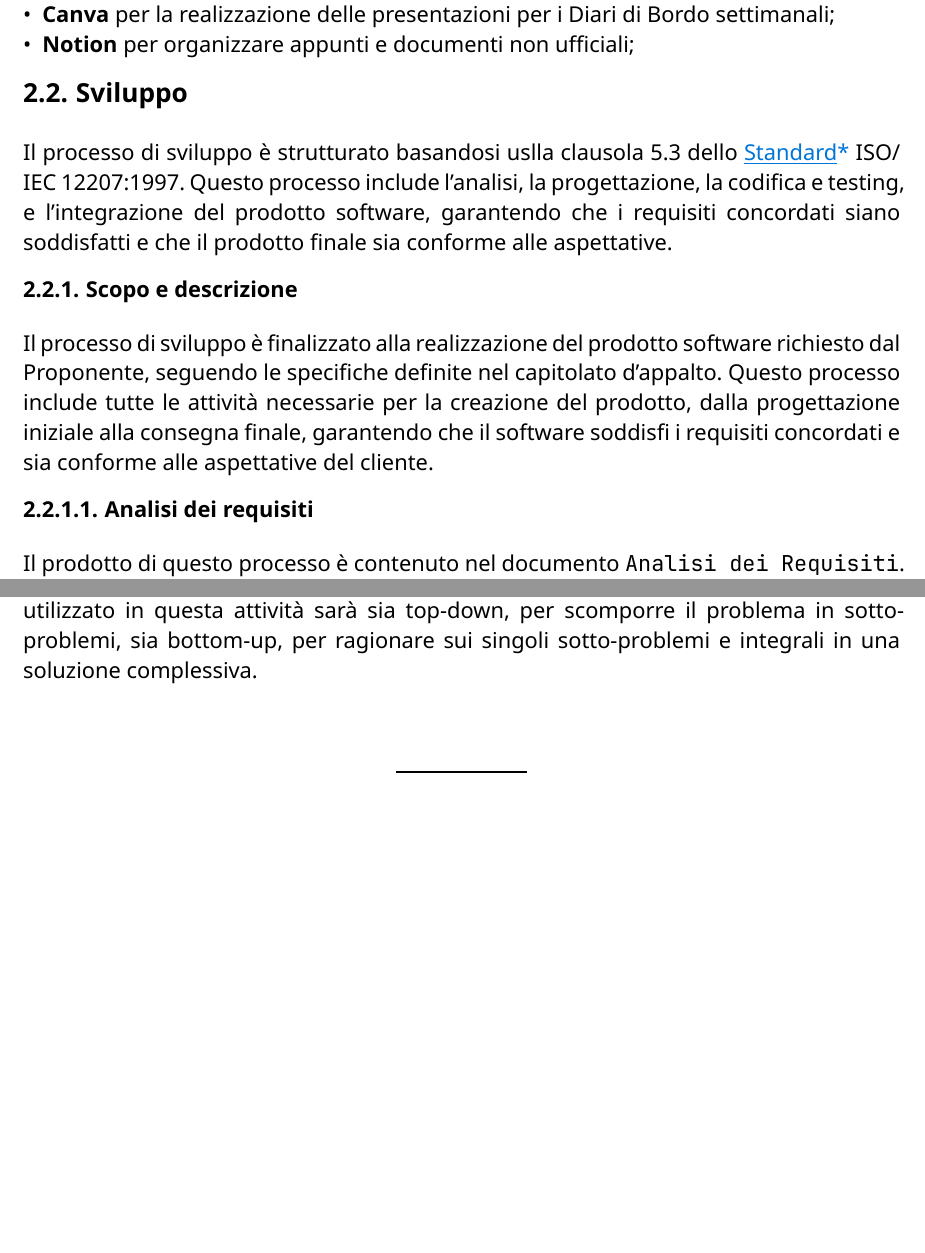
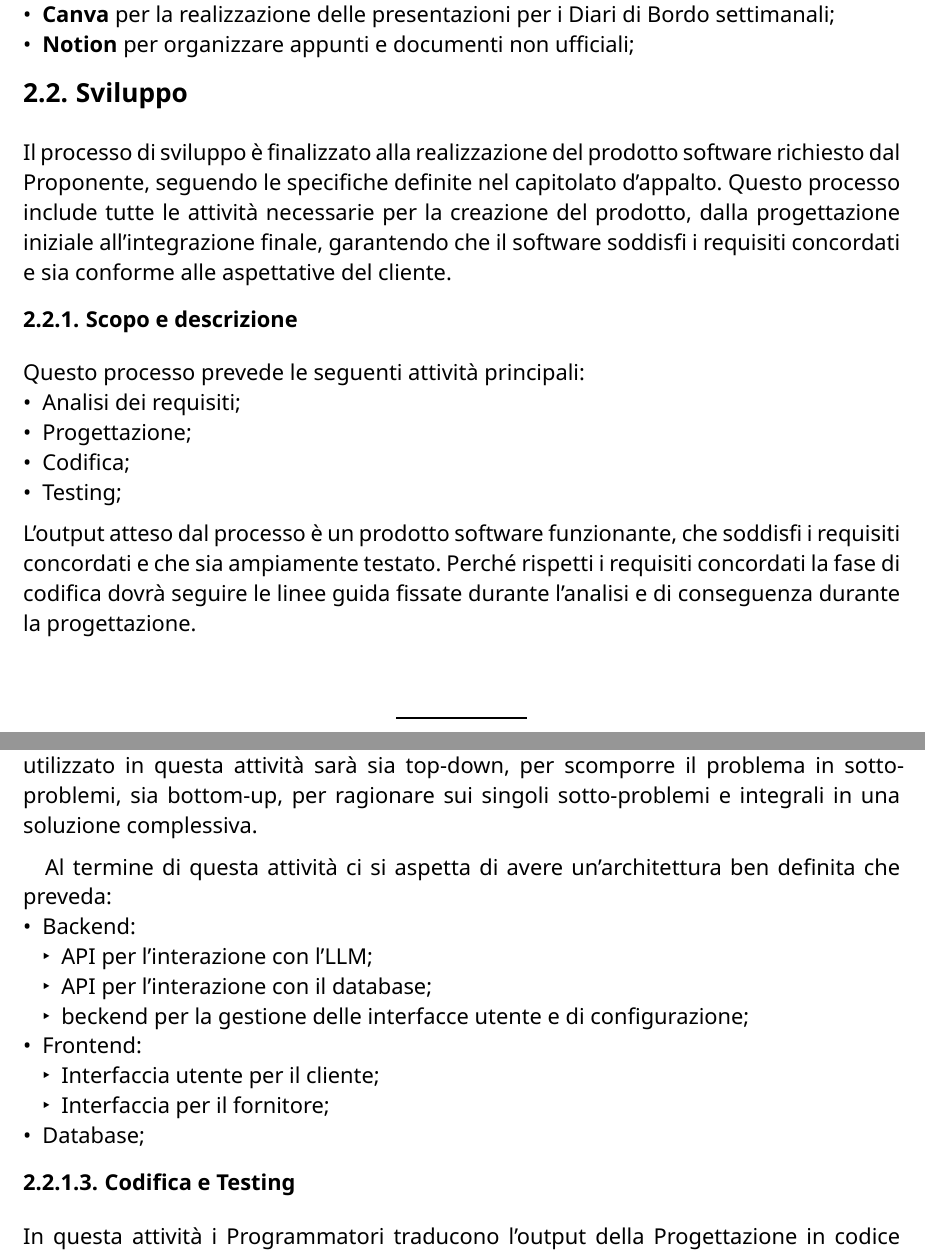
Before and after one commit to CodeHex16/documentazione, a Typst document (2 - RTB/source/Norme-di-Progetto.typ): two parts of pages 9 and 10 of 20 before the commit and two parts of pages 9 and 11 of 20 after it, joined at a grey line, cut so that both start at the same text, the shorter picture padded with empty space. Compiled offline with Typst 0.15.

Commit message:
terminata sezione sviluppo

```diff
--- a/2 - RTB/source/Norme-di-Progetto.typ
+++ b/2 - RTB/source/Norme-di-Progetto.typ
@@ -158,10 +155,15 @@ Per lo svolgimento del progetto abbiamo utilizzato i seguenti strumenti:
 - *Notion* per organizzare appunti e documenti non ufficiali;
 
 == Sviluppo
-// TODO: scrivere aspettative
-Il processo di sviluppo è strutturato basandosi uslla clausola 5.3 dello #gloss[Standard] ISO/IEC 12207:1997. Questo processo include l'analisi, la progettazione, la codifica e testing, e l'integrazione del prodotto software, garantendo che i requisiti concordati siano soddisfatti e che il prodotto finale sia conforme alle aspettative.
+Il processo di sviluppo è finalizzato alla realizzazione del prodotto software richiesto dal Proponente, seguendo le specifiche definite nel capitolato d'appalto. Questo processo include tutte le attività necessarie per la creazione del prodotto, dalla progettazione iniziale all'integrazione finale, garantendo che il software soddisfi i requisiti concordati e sia conforme alle aspettative del cliente.
+
 === Scopo e descrizione
-Il processo di sviluppo è finalizzato alla realizzazione del prodotto software richiesto dal Proponente, seguendo le specifiche definite nel capitolato d'appalto. Questo processo include tutte le attività necessarie per la creazione del prodotto, dalla progettazione iniziale alla consegna finale, garantendo che il software soddisfi i requisiti concordati e sia conforme alle aspettative del cliente.
+Questo processo prevede le seguenti attività principali:
+- Analisi dei requisiti;
+- Progettazione;
+- Codifica;
+- Testing;
+L'output atteso dal processo è un prodotto software funzionante, che soddisfi i requisiti concordati e che sia ampiamente testato. Perché rispetti i requisiti concordati la fase di codifica dovrà seguire le linee guida fissate durante l'analisi e di conseguenza durante la progettazione.
+
 ==== Analisi dei requisiti
-Il prodotto di questo processo è contenuto nel documento #link("https://codehex16.github.io/docs/2%20-%20RTB/Analisi-dei-Requisiti.pdf")[Analisi dei Requisiti].
 Il processo di sviluppo inizia con l'analisi dei requisiti, durante la quale vengono identificati e definiti i requisiti del sistema.
@@ -186,4 +189,5 @@ Ogni use case ha la seguente struttura:
 - Scenario principale;
 - Generalizzazioni, estensioni e inclusioni, se presenti;
 In questo modo si possono definire in modo dettagliato i requisiti funzionali, di qualità e di vincolo.
+
 ==== Progettazione
@@ -193,8 +197,19 @@ In particolare vanno definiti i componenti software e le loro interazioni, prest
 Inoltre vanno definite le responsabilità che verranno applicate in fase di codifica assicurandosi di mantenere un livello di efficienza e efficacia il più alto possibile.
 L'approccio utilizzato in questa attività sarà sia top-down, per scomporre il problema in sotto-problemi, sia bottom-up, per ragionare sui singoli sotto-problemi e integrali in una soluzione complessiva.
 
-==== Codifica
-In questo processo i Programmatori traducono il design in codice sorgente, inoltre ogni unità sarà documentata e testata per garantire che soddisfi i requisiti definiti in fase di analisi e progettazione.
+Al termine di questa attività ci si aspetta di avere un'architettura ben definita che preveda:
+- Backend:
+  - API per l'interazione con l'LLM;
+  - API per l'interazione con il database;
+  - beckend per la gestione delle interfacce utente e di configurazione;
+- Frontend:
+  - Interfaccia utente per il cliente;
+  - Interfaccia per il fornitore;
+- Database;
+
+==== Codifica e Testing
+In questa attività i Programmatori traducono l'output della Progettazione in codice sorgente, in modo da integrare ogni unità prevista dall'architettura.
+Inoltre ogni unità sarà documentata e testata per garantire che soddisfi i requisiti definiti in fase di analisi e progettazione.
 Nello specifico la documentazione dovrà prevedere la documentazione dedicata all'utente finale e quella dedicata al manutentore. Inoltre nella documentazione verranno integrati anche i dettagli realtivi al testing eseguito sulle singole unità.
 
 = Processi di supporto
```
Also changed, not shown: 2 - RTB/source/Norme-di-Progetto.typ (34 more changed lines).
